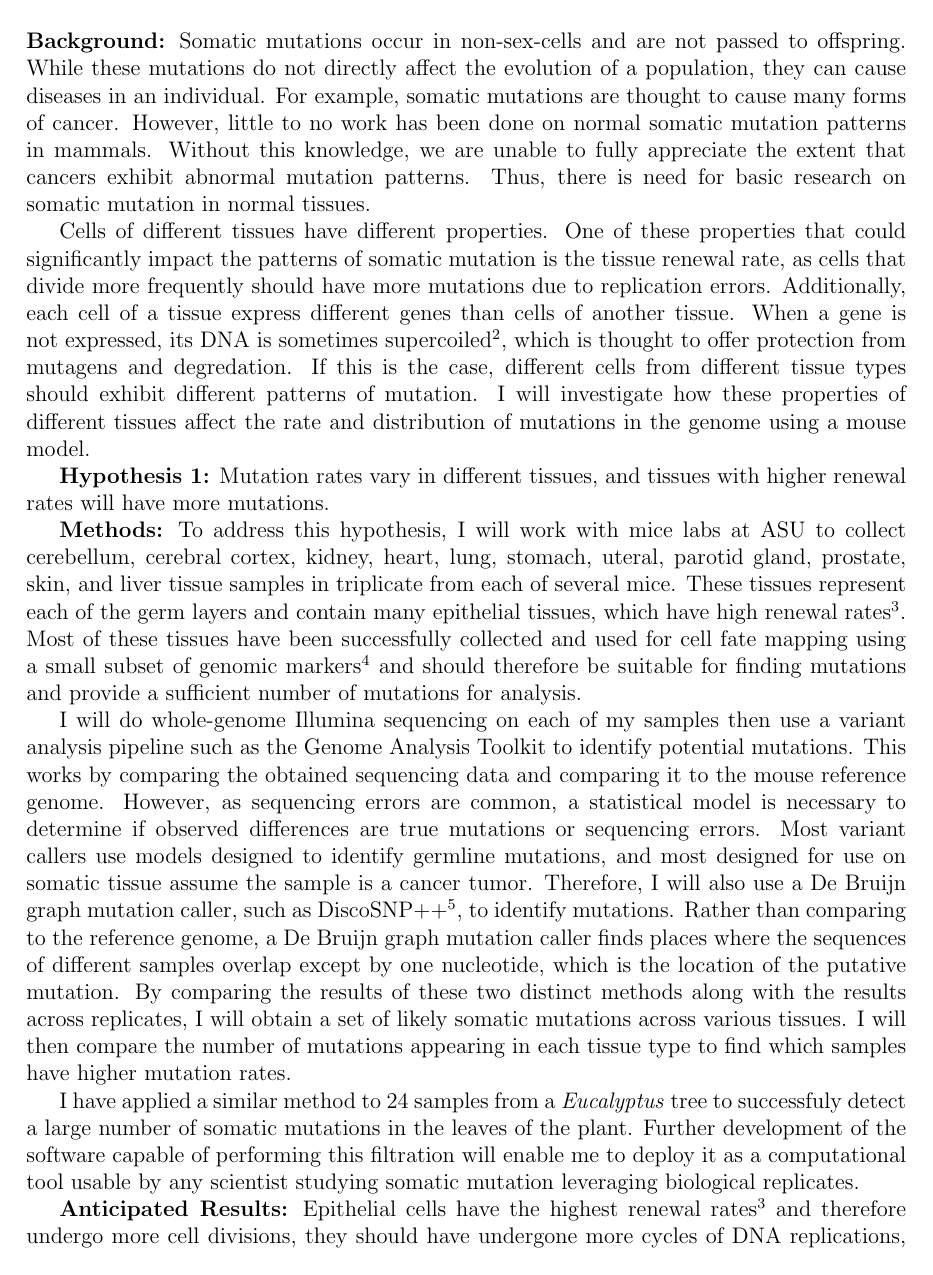
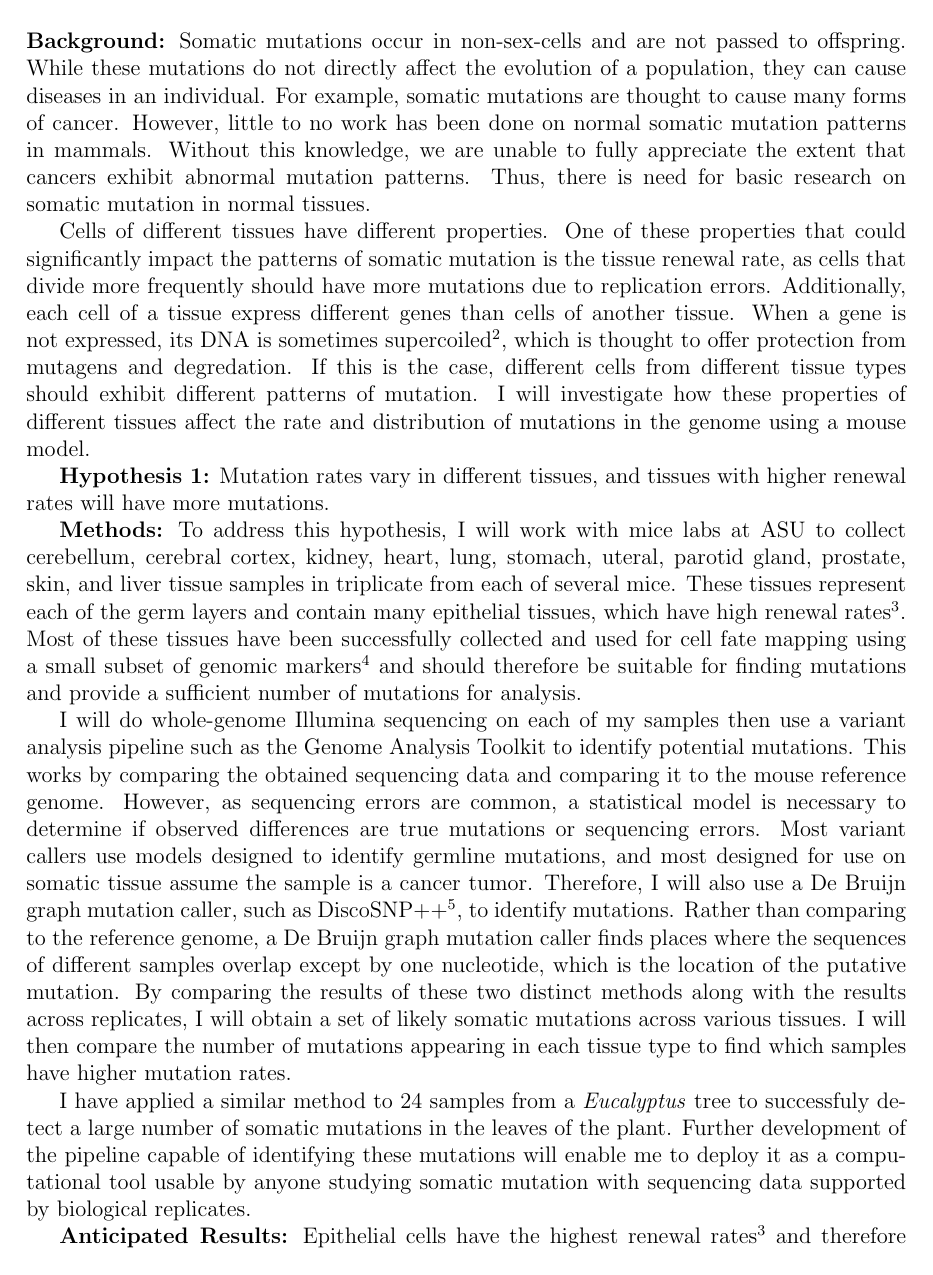
Before and after one commit to adamjorr/grfp, a LaTeX document (research_statement.tex): page 1 of 2. Compiled offline with pdfLaTeX.

Commit message:
massage ant. res. 1 and previous work

```diff
--- a/research_statement.tex
+++ b/research_statement.tex
@@ -39,7 +39,6 @@ Rather than comparing to the reference genome, a De Bruijn graph mutation caller
 By comparing the results of these two distinct methods along with the results across replicates, I will obtain a set of likely somatic mutations across various tissues.
 I will then compare the number of mutations appearing in each tissue type to find which samples have higher mutation rates.
 
-I have applied a similar method to 24 samples from a \textit{Eucalyptus} tree to successfuly detect a large number of somatic mutations in the leaves of the plant. Further development of the software capable of performing this filtration will enable me to deploy it as a computational tool usable by any scientist studying somatic mutation leveraging biological replicates.
+I have applied a similar method to 24 samples from a \textit{Eucalyptus} tree to successfuly detect a large number of somatic mutations in the leaves of the plant. Further development of the pipeline capable of identifying these mutations will enable me to deploy it as a computational tool usable by anyone studying somatic mutation with sequencing data supported by biological replicates.
 
 \textbf{Anticipated Results:}
-Epithelial cells have the highest renewal rates\textsuperscript{3} and therefore undergo more cell divisions, they should have undergone more cycles of DNA replications, providing more opportunities for mutations to be introduced.
```
Also changed, not shown: research_statement.tex (4 more changed lines).
